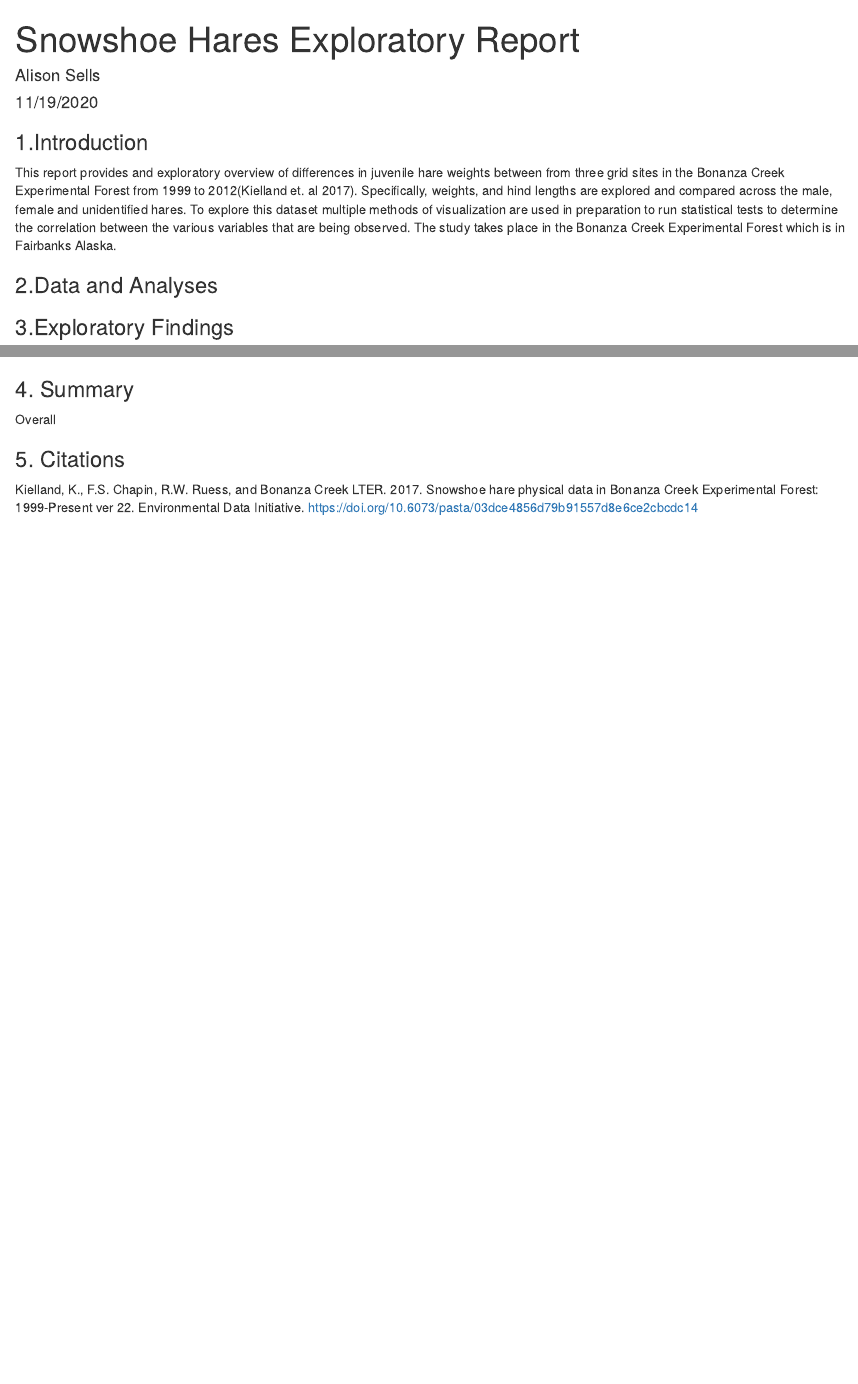
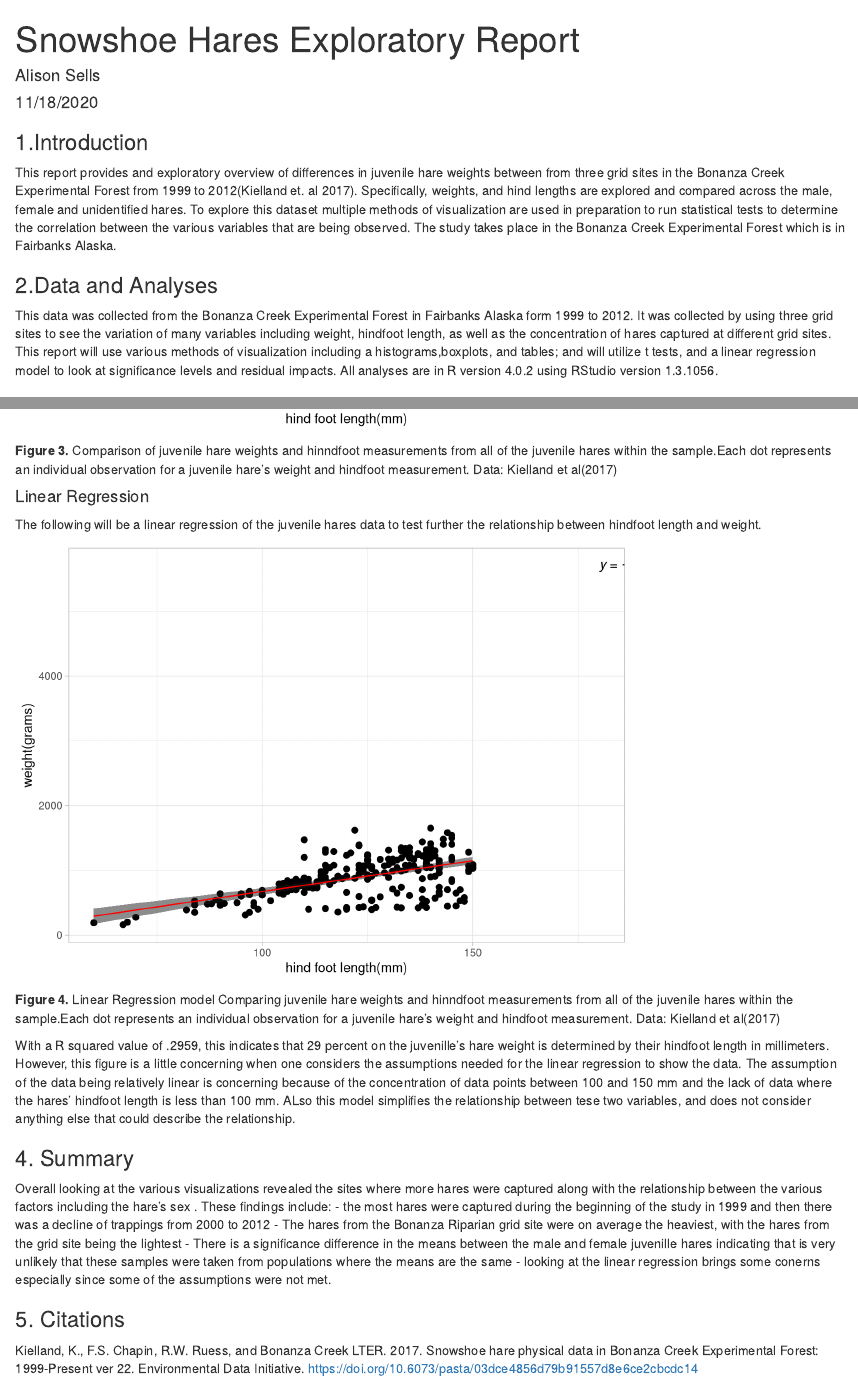
Before and after one commit to asells7/assignment4, an R Markdown document (a4_alison_sells.Rmd): the page in a window 1100 px wide, from its top, and a second part further down, joined at a grey line. Rendered offline with R 4.5, knitr and Pandoc, with nearby package versions; some code elsewhere in the file could not run offline.

Commit message:
Finished report

````diff
--- a/a4_alison_sells.Rmd
+++ b/a4_alison_sells.Rmd
@@ -1,7 +1,7 @@
 ---
 title: "Snowshoe Hares Exploratory Report"
 author: "Alison Sells"
-date: "11/19/2020"
+date: "11/18/2020"
 output: html_document
 ---
 
@@ -26,8 +26,7 @@ library(effsize)
 This report provides and exploratory overview of differences in juvenile hare weights between from three grid sites in the Bonanza Creek Experimental Forest from 1999 to 2012(Kielland et. al 2017). Specifically, weights, and hind lengths are explored and compared across the male, female and unidentified hares. To explore this dataset multiple methods of visualization are used in preparation to run statistical tests to determine the correlation between the various variables that are being observed. The study takes place in the Bonanza Creek Experimental Forest which is in Fairbanks Alaska.
 
 ### 2.Data and Analyses
-
-
+This data was collected from the Bonanza Creek Experimental Forest in Fairbanks Alaska form 1999 to 2012. It was collected by using three grid sites to see the variation of many variables including weight, hindfoot length, as well as the concentration of hares captured at different grid sites. This report will use various methods of visualization including a histograms,boxplots, and tables; and will utilize t tests, and a linear regression model to look at significance levels and residual impacts. All analyses are in R version 4.0.2 using RStudio version 1.3.1056.
 
 ### 3.Exploratory Findings
 #### A. Annual juvenile hare trap counts
@@ -163,10 +177,46 @@ juveniles_hind <- j_hares %>%
+**Figure 3.**  Comparison of juvenile hare weights and hinndfoot measurements from all of the juvenile hares within the sample.Each dot represents an individual observation for a juvenile hare's weight and hindfoot measurement. Data: Kielland et al(2017)
+```{r include=FALSE}
+#Linear model
+hare_lm <- lm(hindft~weight, data =juveniles_hind)
+
+summary(hare_lm)
+
+```
+
+
+#### Linear Regression
+The following will be a linear regression of the juvenile hares data to test further the relationship between hindfoot length and weight.
+```{r include=FALSE}
+#Plot linear model
+plot(hare_lm)
+```
+```{r echo = FALSE, message = FALSE, warning = FALSE}
+ggplot(data = juveniles_hind, aes(x = hindft, y = weight)) +
+  geom_point(size = 2) +
+  geom_smooth(method = "lm",
+              color = "red",
+              size = 0.5,
+              fill = "gray10",
+              alpha = 0.5) +
+  labs(x= "hind foot length(mm)", y= "weight(grams)")+
+  theme_light() +
+  ggpubr::stat_regline_equation(label.x = 180, label.y = 5700)
 ```
 
 
 
+
+**Figure 4.**  Linear Regression model Comparing juvenile hare weights and hinndfoot measurements from all of the juvenile hares within the sample.Each dot represents an individual observation for a juvenile hare's weight and hindfoot measurement. Data: Kielland et al(2017)
+
+With a R squared value of .2959, this indicates that 29 percent on the juvenille's hare weight is determined by their hindfoot length in millimeters. However, this figure is a little concerning when one considers the assumptions needed for the linear regression to show the data. The assumption of the data being relatively linear is concerning because of the concentration of data points between 100 and 150 mm and the lack of data where the hares' hindfoot length is less than 100 mm. ALso this model simplifies the relationship between tese two variables, and does not consider anything else that could describe the relationship.
+
+
 ### 4. Summary
-Overall
-
+Overall looking at the various visualizations revealed the sites where more hares were captured along with the relationship between the various factors including the hare's sex . These findings include:
+- the most hares were captured during the beginning of the study in 1999 and then there was a decline of trappings from 2000 to 2012
+- The hares from the Bonanza Riparian grid site were on average the heaviest, with the hares from the grid site being the lightest
+- There is a significance difference in the means between the male and female juvenille hares indicating that is very unlikely that these samples were taken from populations where the means are the same
+- looking at the linear regression brings some conerns especially since some of the assumptions were not met.
 
 ### 5. Citations
 Kielland, K., F.S. Chapin, R.W. Ruess, and Bonanza Creek LTER. 2017. Snowshoe hare physical data in Bonanza Creek Experimental Forest: 1999-Present ver 22. Environmental Data Initiative. https://doi.org/10.6073/pasta/03dce4856d79b91557d8e6ce2cbcdc14
````
Also changed, not shown: a4_alison_sells.html, a4_alison_sells.Rmd (27 more changed lines).
